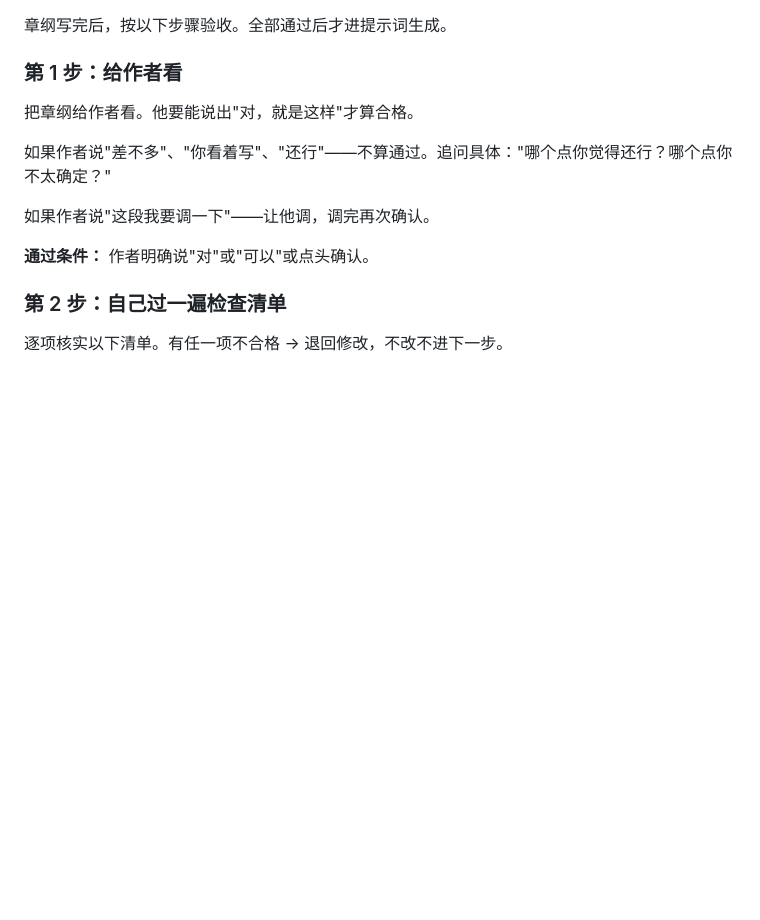
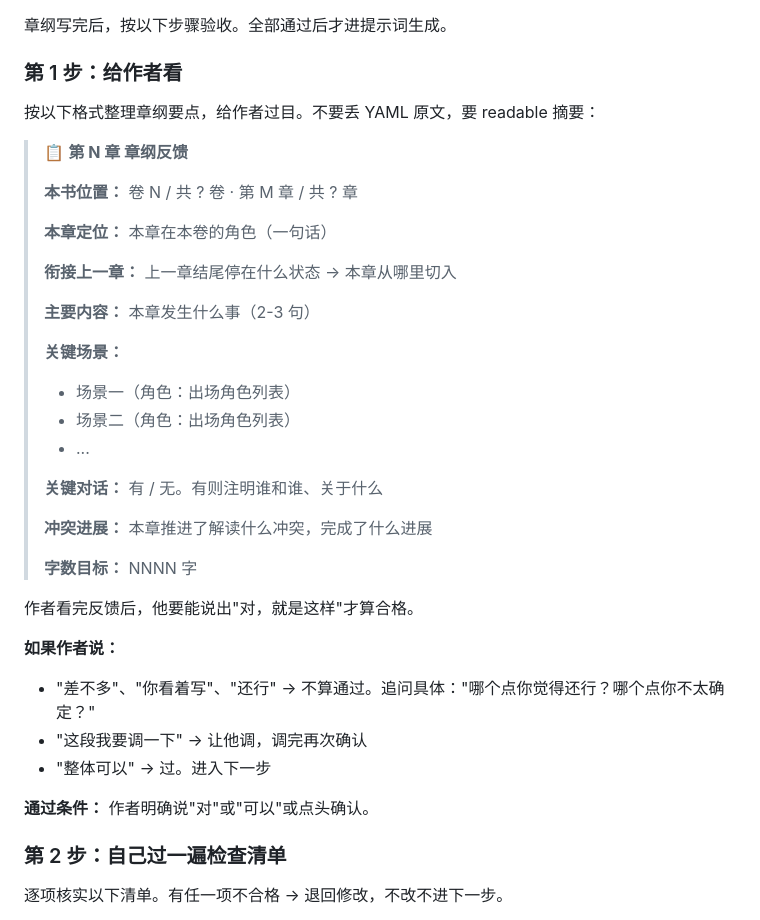
Before and after one commit to modoojunko/awesome-novel-skill, a Markdown page: references/chapter-setting-style.md, the part around the change. Drawn GitHub-style; blank space fills up the shorter version.

Commit message:
feat: add author feedback format to chapter guide verification step 1
Add a readable template for presenting chapter outline to author,
covering: book/volume position, previous chapter connection, key
scenes/characters/dialogue, conflict progress, word count target.

Co-Authored-By: Claude Opus 4.7 <noreply@anthropic.com>

```diff
--- a/references/chapter-setting-style.md
+++ b/references/chapter-setting-style.md
@@ -440,11 +440,35 @@ must_hold: ["揭示真相"]
 
 ### 第 1 步：给作者看
 
-把章纲给作者看。他要能说出"对，就是这样"才算合格。
+按以下格式整理章纲要点，给作者过目。不要丢 YAML 原文，要 readable 摘要：
 
-如果作者说"差不多"、"你看着写"、"还行"——不算通过。追问具体："哪个点你觉得还行？哪个点你不太确定？"
+> 📋 **第 N 章 章纲反馈**
+>
+> **本书位置：** 卷 N / 共 ? 卷 · 第 M 章 / 共 ? 章
+>
+> **本章定位：** 本章在本卷的角色（一句话）
+>
+> **衔接上一章：** 上一章结尾停在什么状态 → 本章从哪里切入
+>
+> **主要内容：** 本章发生什么事（2-3 句）
+>
+> **关键场景：**
+> - 场景一（角色：出场角色列表）
+> - 场景二（角色：出场角色列表）
+> - ...
+>
+> **关键对话：** 有 / 无。有则注明谁和谁、关于什么
+>
+> **冲突进展：** 本章推进了解读什么冲突，完成了什么进展
+>
+> **字数目标：** NNNN 字
 
-如果作者说"这段我要调一下"——让他调，调完再次确认。
+作者看完反馈后，他要能说出"对，就是这样"才算合格。
+
+**如果作者说：**
+- "差不多"、"你看着写"、"还行" → 不算通过。追问具体："哪个点你觉得还行？哪个点你不太确定？"
+- "这段我要调一下" → 让他调，调完再次确认
+- "整体可以" → 过。进入下一步
 
 **通过条件：** 作者明确说"对"或"可以"或点头确认。
 
```
